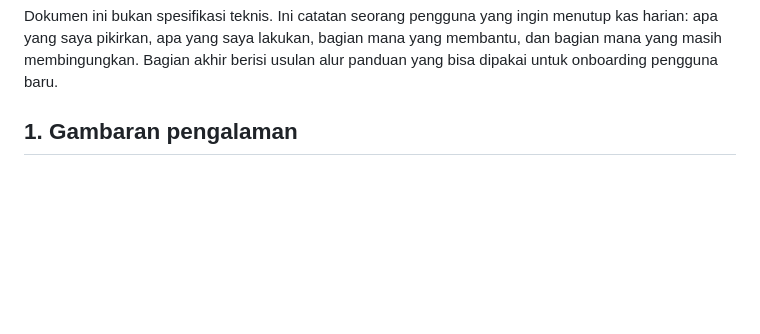
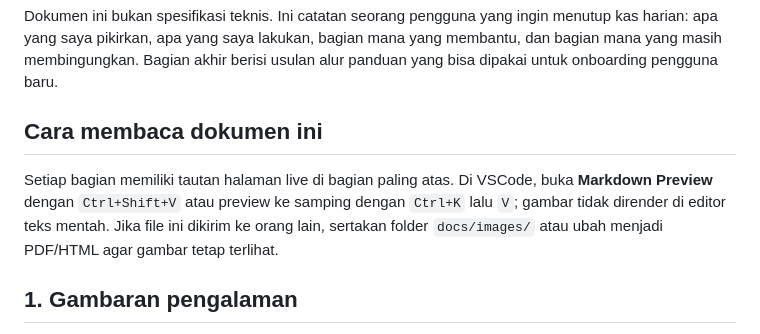
Before and after one commit to AhmadKusumahDEV/rekonsiliasi-kas-umkm, a Markdown page: docs/PANDUAN_PENGGUNA_EFA.md, the part around one of its changes. GitHub-like rendering; blank space fills up the shorter version.

Commit message:
docs: add live page links to user and UX guides
Add direct app URLs per section and per UX finding so readers can navigate the live pages even if images are unavailable.

```diff
--- a/docs/PANDUAN_PENGGUNA_EFA.md
+++ b/docs/PANDUAN_PENGGUNA_EFA.md
@@ -17,6 +17,14 @@ Dokumen ini bukan spesifikasi teknis. Ini catatan seorang pengguna yang ingin
 menutup kas harian: apa yang saya pikirkan, apa yang saya lakukan, bagian mana
 yang membantu, dan bagian mana yang masih membingungkan. Bagian akhir berisi
 usulan alur panduan yang bisa dipakai untuk onboarding pengguna baru.
+
+## Cara membaca dokumen ini
+
+Setiap bagian memiliki tautan halaman live di bagian paling atas. Di VSCode,
+buka **Markdown Preview** dengan `Ctrl+Shift+V` atau preview ke samping dengan
+`Ctrl+K` lalu `V`; gambar tidak dirender di editor teks mentah. Jika file ini
+dikirim ke orang lain, sertakan folder `docs/images/` atau ubah menjadi PDF/HTML
+agar gambar tetap terlihat.
 
 ## 1. Gambaran pengalaman
 
```
Also changed, not shown: other parts of docs/PANDUAN_PENGGUNA_EFA.md (+20 -0 lines), docs/UX_FINDINGS_ACTION_PLAN.md (+20 -0 lines).
